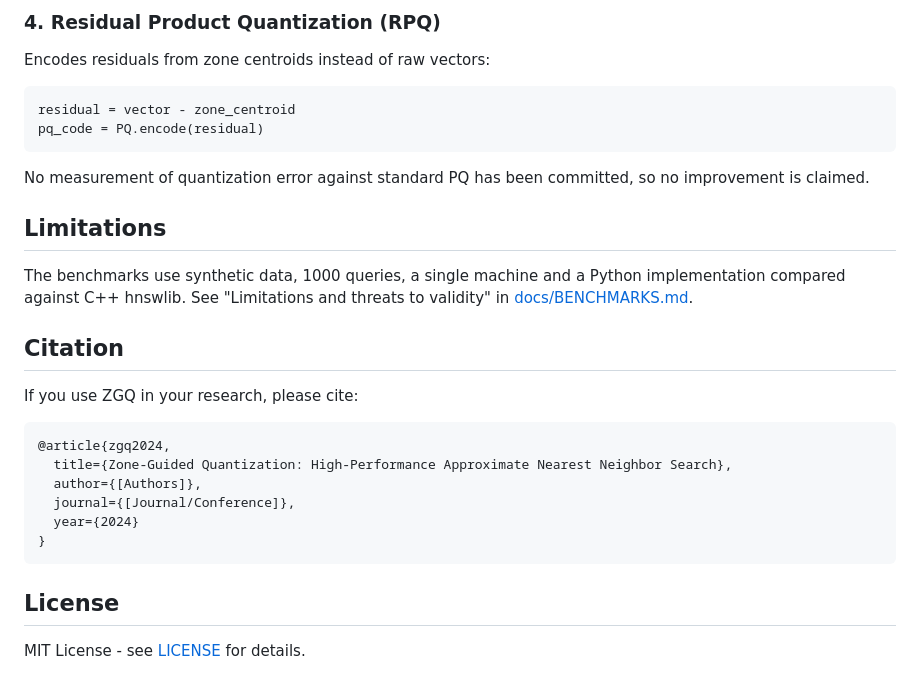
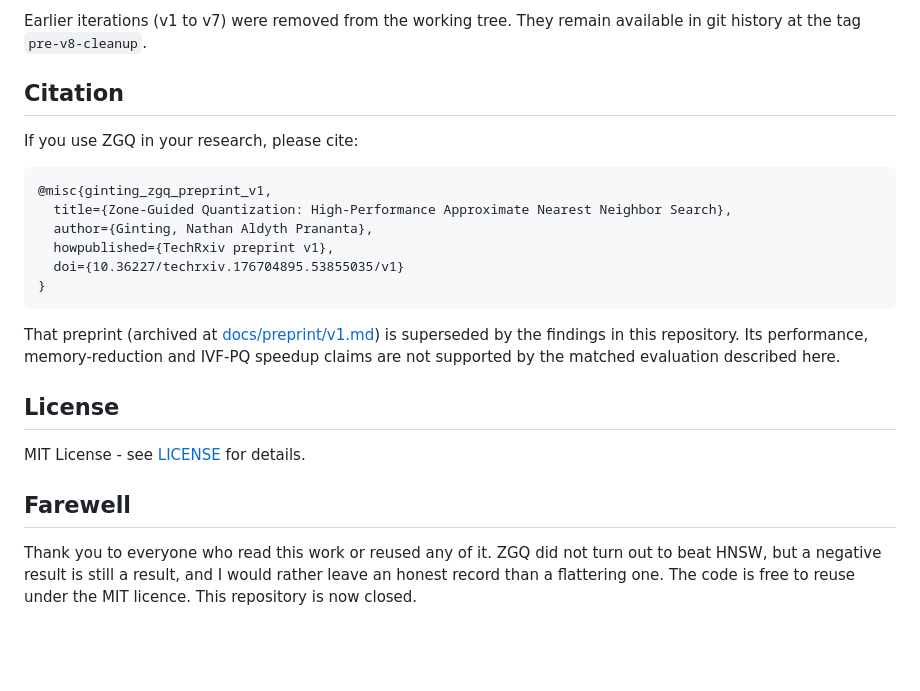
Before and after one commit to nathangtg/dbms-research, a Markdown page: README.md, the part around one of its changes. Drawn GitHub-style; blank space fills up the shorter version.

````diff
--- a/README.md
+++ b/README.md
@@ -159,32 +93,28 @@ baseline kernel has been measured, so none is claimed.
-### 4. Residual Product Quantization (RPQ)
-
-Encodes residuals from zone centroids instead of raw vectors:
-```
-residual = vector - zone_centroid
-pq_code = PQ.encode(residual)
-```
-
-No measurement of quantization error against standard PQ has been committed, so no improvement is claimed.
-
-## Limitations
-
-The benchmarks use synthetic data, 1000 queries, a single machine and a Python implementation
-compared against C++ hnswlib. See "Limitations and threats to validity" in
-[docs/BENCHMARKS.md](docs/BENCHMARKS.md).
+Earlier iterations (v1 to v7) were removed from the working tree. They remain available in git history at the tag `pre-v8-cleanup`.
 
 ## Citation
 
 If you use ZGQ in your research, please cite:
 
 ```bibtex
-@article{zgq2024,
+@misc{ginting_zgq_preprint_v1,
   title={Zone-Guided Quantization: High-Performance Approximate Nearest Neighbor Search},
-  author={[Authors]},
-  journal={[Journal/Conference]},
-  year={2024}
+  author={Ginting, Nathan Aldyth Prananta},
+  howpublished={TechRxiv preprint v1},
+  doi={10.36227/techrxiv.176704895.53855035/v1}
 }
 ```
+
+That preprint (archived at [docs/preprint/v1.md](docs/preprint/v1.md)) is superseded by the findings in this
+repository. Its performance, memory-reduction and IVF-PQ speedup claims are not supported by the matched
+evaluation described here.
 
 ## License
 
 MIT License - see [LICENSE](LICENSE) for details.
+
+## Farewell
+
+Thank you to everyone who read this work or reused any of it. ZGQ did not turn out to beat HNSW, but a
+negative result is still a result, and I would rather leave an honest record than a flattering one. The code
+is free to reuse under the MIT licence. This repository is now closed.
````
Also changed, not shown: other parts of README.md (+38 -104 lines), CHANGELOG.md (+1 -0 lines).
